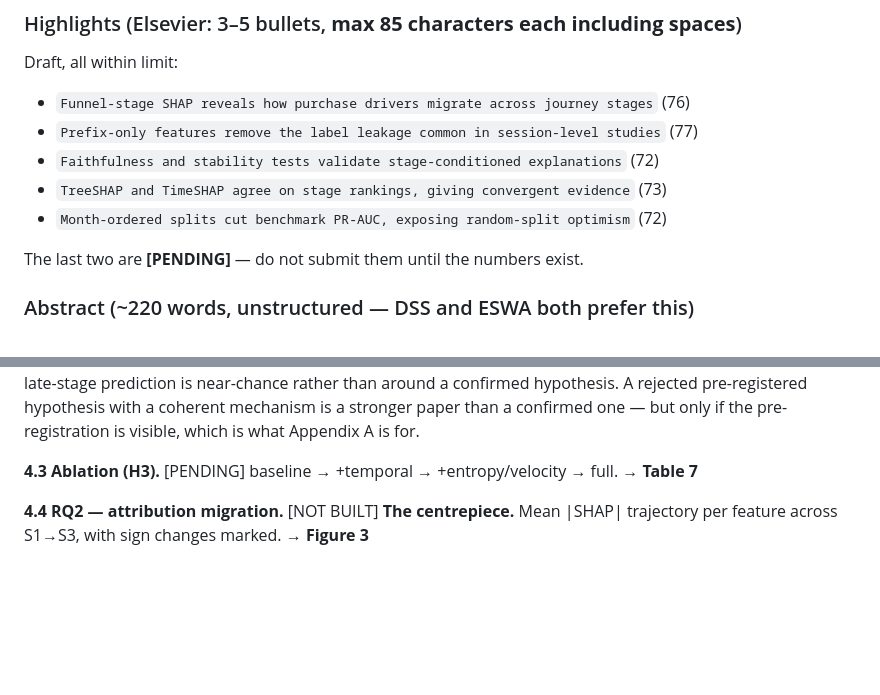
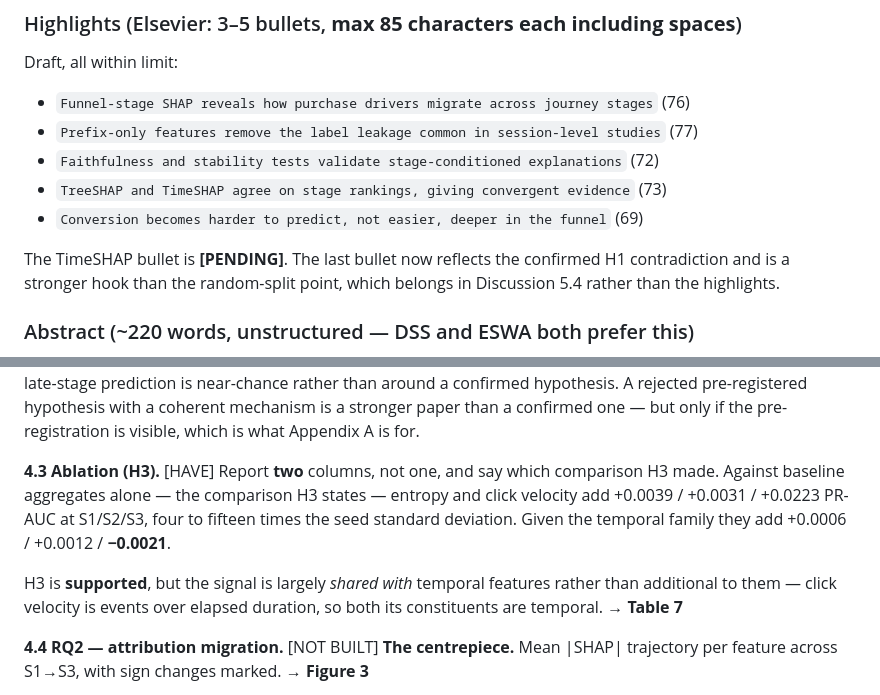
Before and after one commit to AGNAOUAYOUB/funnel-stage-shap, a Markdown page: docs/PAPER_OUTLINE.md, 2 parts joined by grey strips. Drawn GitHub-style; blank space fills up the shorter version.

```diff
--- a/docs/PAPER_OUTLINE.md
+++ b/docs/PAPER_OUTLINE.md
@@ -35,9 +35,11 @@ Draft, all within limit:
 - `Prefix-only features remove the label leakage common in session-level studies` (77)
 - `Faithfulness and stability tests validate stage-conditioned explanations` (72)
 - `TreeSHAP and TimeSHAP agree on stage rankings, giving convergent evidence` (73)
-- `Month-ordered splits cut benchmark PR-AUC, exposing random-split optimism` (72)
+- `Conversion becomes harder to predict, not easier, deeper in the funnel` (69)
 
-The last two are **[PENDING]** — do not submit them until the numbers exist.
+The TimeSHAP bullet is **[PENDING]**. The last bullet now reflects the confirmed H1
+contradiction and is a stronger hook than the random-split point, which belongs in
+Discussion 5.4 rather than the highlights.
 
 ### Abstract (~220 words, unstructured — DSS and ESWA both prefer this)
 
@@ -215,8 +217,14 @@ near-chance rather than around a confirmed hypothesis. A rejected pre-registered
 with a coherent mechanism is a stronger paper than a confirmed one — but only if the
 pre-registration is visible, which is what Appendix A is for.
 
-**4.3 Ablation (H3).** [PENDING] baseline → +temporal → +entropy/velocity → full.
-→ **Table 7**
+**4.3 Ablation (H3).** [HAVE] Report **two** columns, not one, and say which comparison H3
+made. Against baseline aggregates alone — the comparison H3 states — entropy and click
+velocity add +0.0039 / +0.0031 / +0.0223 PR-AUC at S1/S2/S3, four to fifteen times the seed
+standard deviation. Given the temporal family they add +0.0006 / +0.0012 / **−0.0021**.
+
+H3 is **supported**, but the signal is largely *shared with* temporal features rather than
+additional to them — click velocity is events over elapsed duration, so both its
+constituents are temporal. → **Table 7**
 
 **4.4 RQ2 — attribution migration.** [NOT BUILT] **The centrepiece.** Mean |SHAP| trajectory
 per feature across S1→S3, with sign changes marked. → **Figure 3**
```
Also changed, not shown: docs/AMENDMENTS.md (+39 -33 lines).
